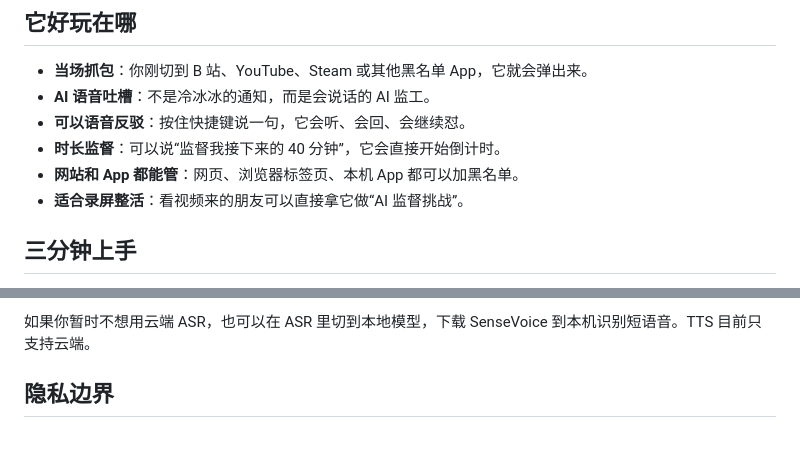
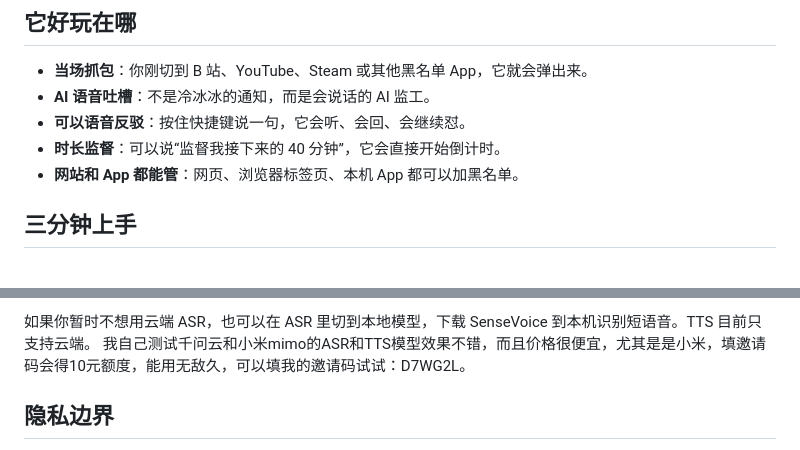
Before and after one commit to FerryCorleone/Hunter, a Markdown page: README.md, 2 parts joined by grey strips. GitHub-like rendering.

Commit message:
Update README with ASR and TTS model suggestions
Added information about ASR and TTS model testing with recommendations.

```diff
--- a/README.md
+++ b/README.md
@@ -30,7 +30,6 @@
 - **可以语音反驳**：按住快捷键说一句，它会听、会回、会继续怼。
 - **时长监督**：可以说“监督我接下来的 40 分钟”，它会直接开始倒计时。
 - **网站和 App 都能管**：网页、浏览器标签页、本机 App 都可以加黑名单。
-- **适合录屏整活**：看视频来的朋友可以直接拿它做“AI 监督挑战”。
 
 ## 三分钟上手
 
@@ -58,6 +57,7 @@
 5. 点“测试 ASR / LLM / TTS”确认能跑通。
 
 如果你暂时不想用云端 ASR，也可以在 ASR 里切到本地模型，下载 SenseVoice 到本机识别短语音。TTS 目前只支持云端。
+我自己测试千问云和小米mimo的ASR和TTS模型效果不错，而且价格很便宜，尤其是是小米，填邀请码会得10元额度，能用无敌久，可以填我的邀请码试试：D7WG2L。
 
 ## 隐私边界
 
```
